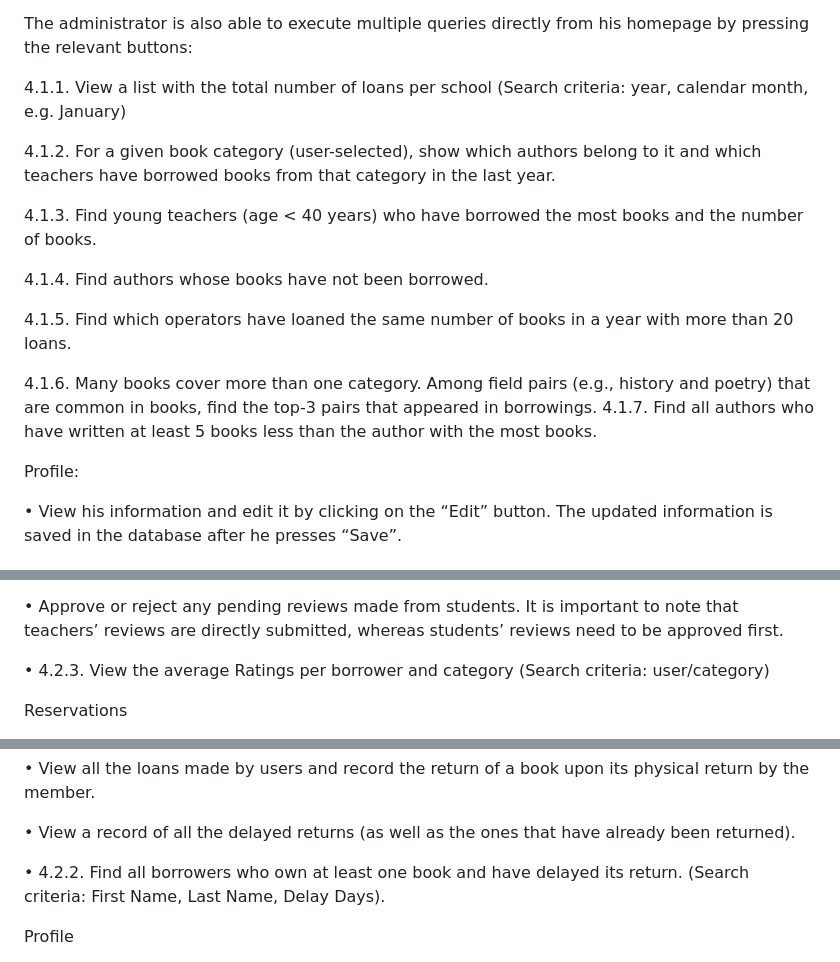
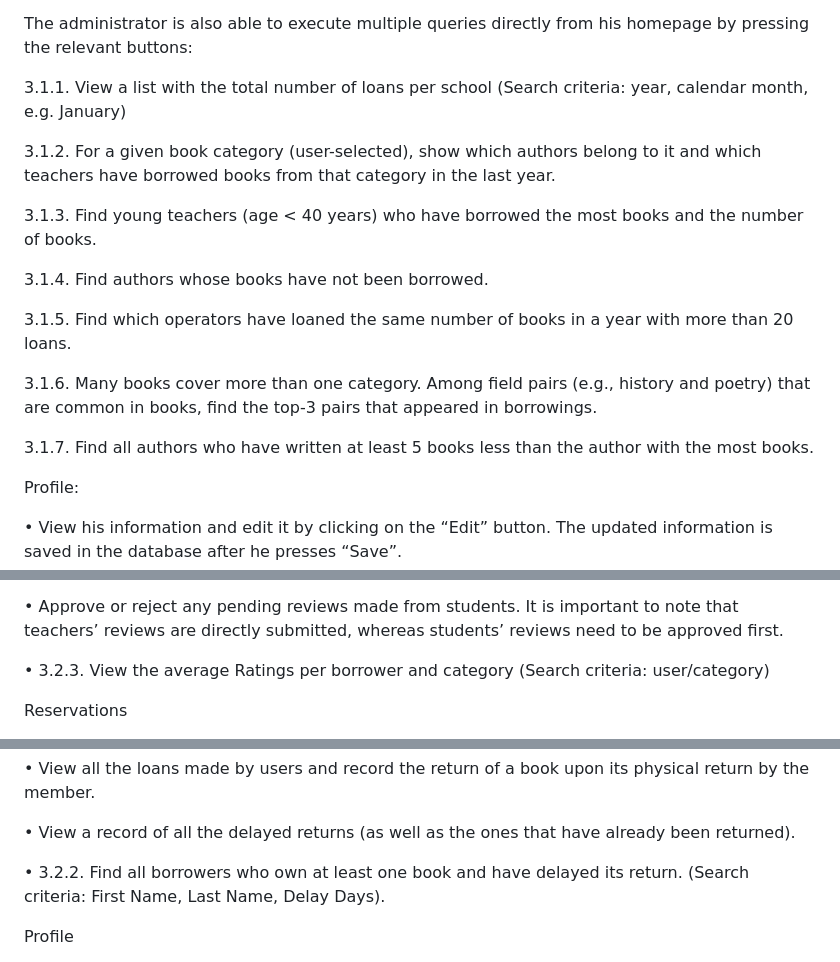
Before and after one commit to ariadnipap/library_management_system, a Markdown page: README.md, 3 parts joined by grey strips. Rendered like a GitHub page.

```diff
--- a/README.md
+++ b/README.md
@@ -159,17 +159,19 @@ Queries:
 
 The administrator is also able to execute multiple queries directly from his homepage by pressing the relevant buttons:
 
-4.1.1. 	View a list with the total number of loans per school (Search criteria: year, calendar month, e.g. January)
+3.1.1. 	View a list with the total number of loans per school (Search criteria: year, calendar month, e.g. January)
 
-4.1.2. For a given book category (user-selected), show which authors belong to it and which teachers have borrowed books from that category in the last year.
+3.1.2. For a given book category (user-selected), show which authors belong to it and which teachers have borrowed books from that category in the last year.
 
-4.1.3. Find young teachers (age < 40 years) who have borrowed the most books and the number of books.
+3.1.3. Find young teachers (age < 40 years) who have borrowed the most books and the number of books.
 
-4.1.4. Find authors whose books have not been borrowed.
+3.1.4. Find authors whose books have not been borrowed.
 
-4.1.5. Find which operators have loaned the same number of books in a year with more than 20 loans.
+3.1.5. Find which operators have loaned the same number of books in a year with more than 20 loans.
 
-4.1.6. Many books cover more than one category. Among field pairs (e.g., history and poetry) that are common in books, find the top-3 pairs that appeared in borrowings. 4.1.7. Find all authors who have written at least 5 books less than the author with the most books.
+3.1.6. Many books cover more than one category. Among field pairs (e.g., history and poetry) that are common in books, find the top-3 pairs that appeared in borrowings.
+
+3.1.7. Find all authors who have written at least 5 books less than the author with the most books.
 
 
 Profile:
@@ -208,7 +210,7 @@ Reviews
 
 •	Approve or reject any pending reviews made from students. It is important to note that teachers’ reviews are directly submitted, whereas students’ reviews need to be approved first.
 
-•	4.2.3. View the average Ratings per borrower and category (Search criteria: user/category)
+•	3.2.3. View the average Ratings per borrower and category (Search criteria: user/category)
 
 
 Reservations
@@ -224,7 +226,7 @@ Loans
 
 •	View a record of all the delayed returns (as well as the ones that have already been returned).
 
-•	4.2.2. Find all borrowers who own at least one book and have delayed its return. (Search criteria: First Name, Last Name, Delay Days).
+•	3.2.2. Find all borrowers who own at least one book and have delayed its return. (Search criteria: First Name, Last Name, Delay Days).
 
 Profile
 
```
Also changed, not shown: other parts of README.md (+1 -1 lines).
